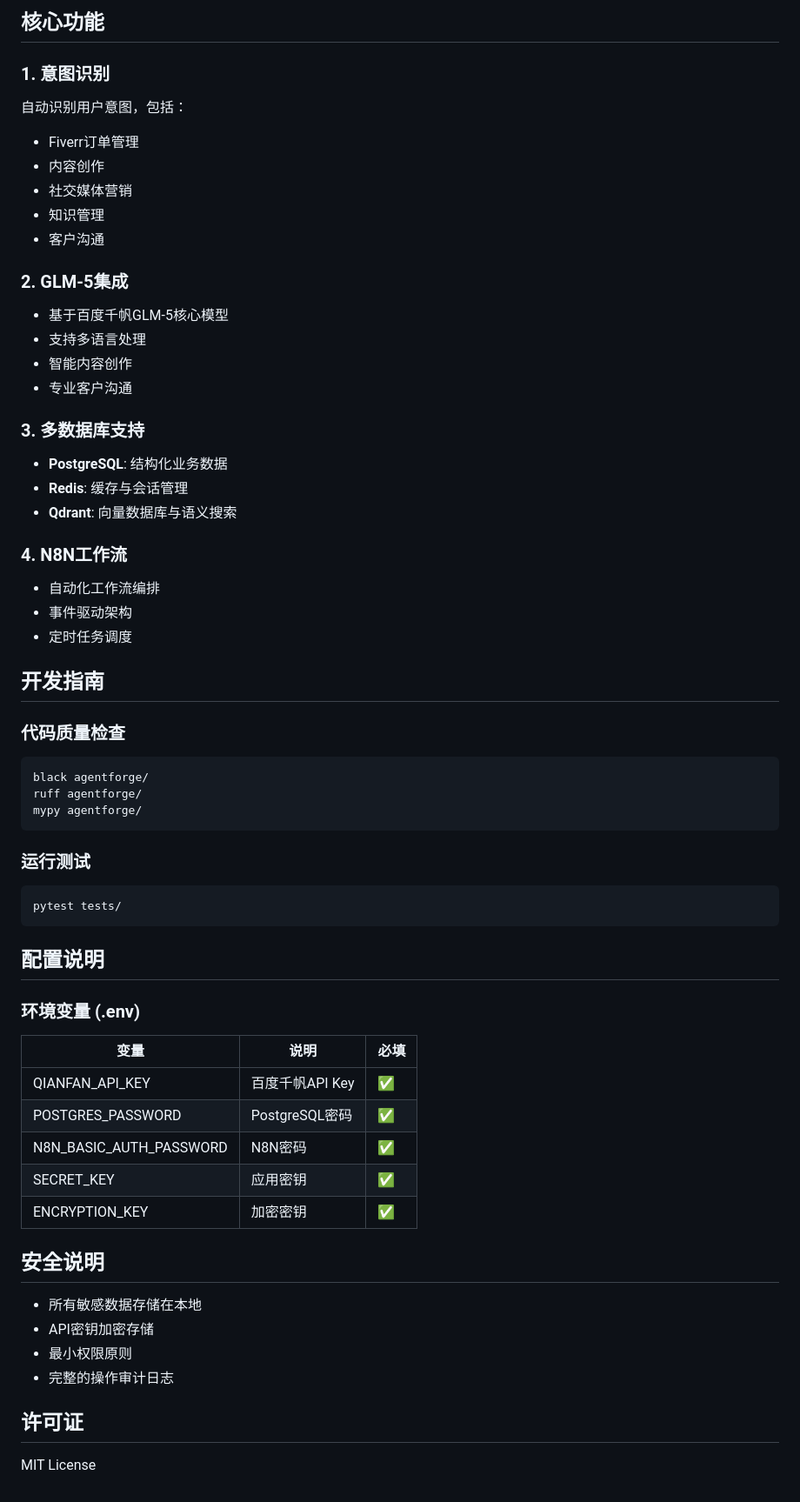
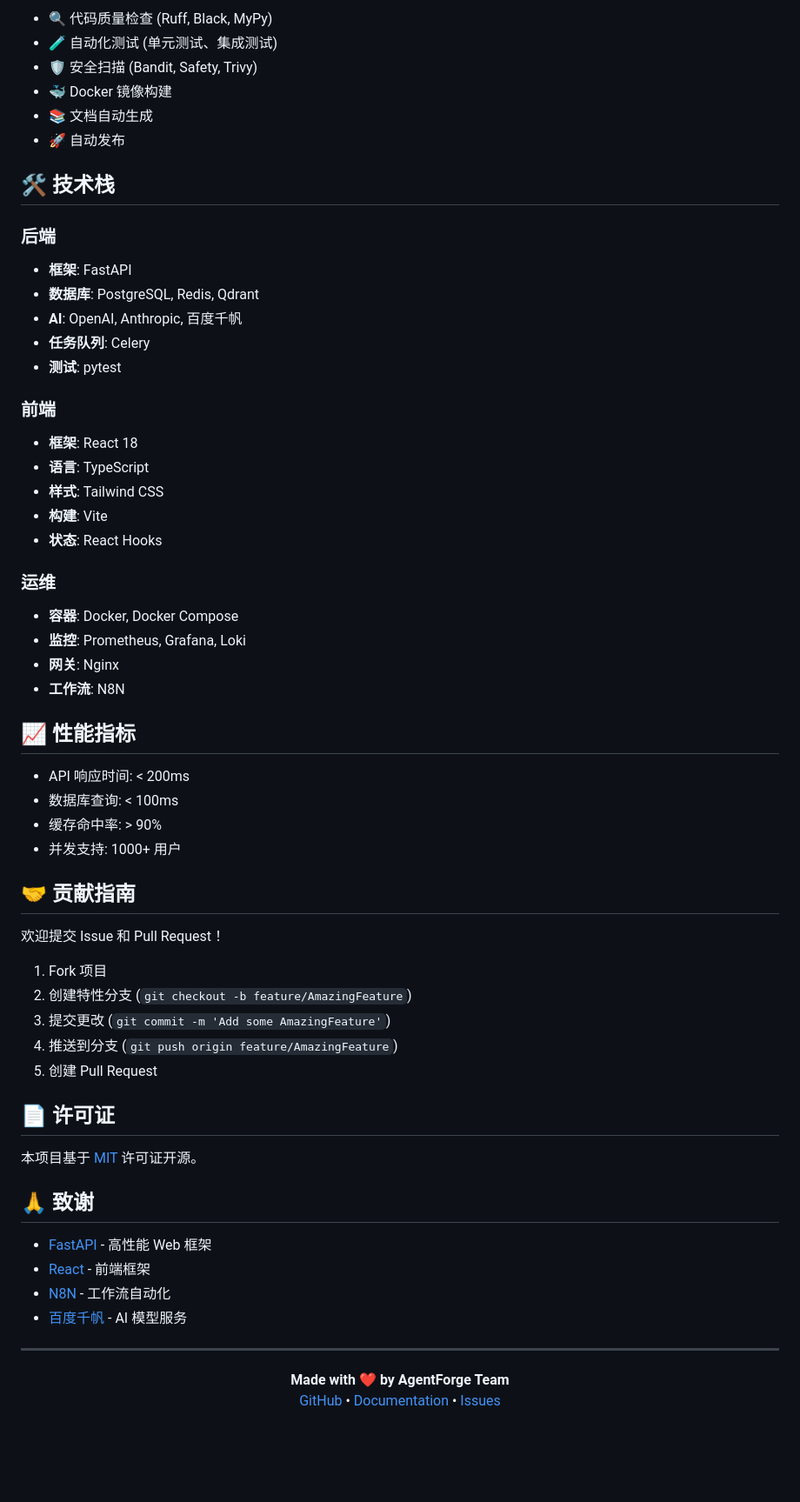
Before and after one commit to dainrainlc-art/AgentForge, a Markdown page: README.md, the part around one of its changes. Shown at 87% size. Rendered like a GitHub page; blank space fills up the shorter version.

Commit message:
docs: add comprehensive README with project overview and setup guide

````diff
--- a/README.md
+++ b/README.md
@@ -159,63 +154,66 @@ pip install -r requirements.txt
 
-## 核心功能
+- 🔍 代码质量检查 (Ruff, Black, MyPy)
+- 🧪 自动化测试 (单元测试、集成测试)
+- 🛡️ 安全扫描 (Bandit, Safety, Trivy)
+- 🐳 Docker 镜像构建
+- 📚 文档自动生成
+- 🚀 自动发布
 
-### 1. 意图识别
-自动识别用户意图，包括：
-- Fiverr订单管理
-- 内容创作
-- 社交媒体营销
-- 知识管理
-- 客户沟通
+## 🛠️ 技术栈
 
-### 2. GLM-5集成
-- 基于百度千帆GLM-5核心模型
-- 支持多语言处理
-- 智能内容创作
-- 专业客户沟通
+### 后端
+- **框架**: FastAPI
+- **数据库**: PostgreSQL, Redis, Qdrant
+- **AI**: OpenAI, Anthropic, 百度千帆
+- **任务队列**: Celery
+- **测试**: pytest
 
-### 3. 多数据库支持
-- **PostgreSQL**: 结构化业务数据
-- **Redis**: 缓存与会话管理
-- **Qdrant**: 向量数据库与语义搜索
+### 前端
+- **框架**: React 18
+- **语言**: TypeScript
+- **样式**: Tailwind CSS
+- **构建**: Vite
+- **状态**: React Hooks
 
-### 4. N8N工作流
-- 自动化工作流编排
-- 事件驱动架构
-- 定时任务调度
+### 运维
+- **容器**: Docker, Docker Compose
+- **监控**: Prometheus, Grafana, Loki
+- **网关**: Nginx
+- **工作流**: N8N
 
-## 开发指南
+## 📈 性能指标
 
-### 代码质量检查
-```bash
-black agentforge/
-ruff agentforge/
-mypy agentforge/
-```
+- API 响应时间: < 200ms
+- 数据库查询: < 100ms
+- 缓存命中率: > 90%
+- 并发支持: 1000+ 用户
 
-### 运行测试
-```bash
-pytest tests/
-```
+## 🤝 贡献指南
 
-## 配置说明
+欢迎提交 Issue 和 Pull Request！
 
-### 环境变量 (.env)
+1. Fork 项目
+2. 创建特性分支 (`git checkout -b feature/AmazingFeature`)
+3. 提交更改 (`git commit -m 'Add some AmazingFeature'`)
+4. 推送到分支 (`git push origin feature/AmazingFeature`)
+5. 创建 Pull Request
 
-| 变量 | 说明 | 必填 |
-|------|------|------|
-| QIANFAN_API_KEY | 百度千帆API Key | ✅ |
-| POSTGRES_PASSWORD | PostgreSQL密码 | ✅ |
-| N8N_BASIC_AUTH_PASSWORD | N8N密码 | ✅ |
-| SECRET_KEY | 应用密钥 | ✅ |
-| ENCRYPTION_KEY | 加密密钥 | ✅ |
+## 📄 许可证
 
-## 安全说明
+本项目基于 [MIT](LICENSE) 许可证开源。
 
-- 所有敏感数据存储在本地
-- API密钥加密存储
-- 最小权限原则
-- 完整的操作审计日志
+## 🙏 致谢
 
-## 许可证
+- [FastAPI](https://fastapi.tiangolo.com/) - 高性能 Web 框架
+- [React](https://react.dev/) - 前端框架
+- [N8N](https://n8n.io/) - 工作流自动化
+- [百度千帆](https://cloud.baidu.com/) - AI 模型服务
 
-MIT License
+---
+
+<p align="center">
+  <b>Made with ❤️ by AgentForge Team</b><br>
+  <a href="https://github.com/dainrainlc/agentforge">GitHub</a> •
+  <a href="docs/">Documentation</a> •
+  <a href="https://github.com/dainrainlc/agentforge/issues">Issues</a>
+</p>
````
Also changed, not shown: other parts of README.md (+123 -128 lines).
